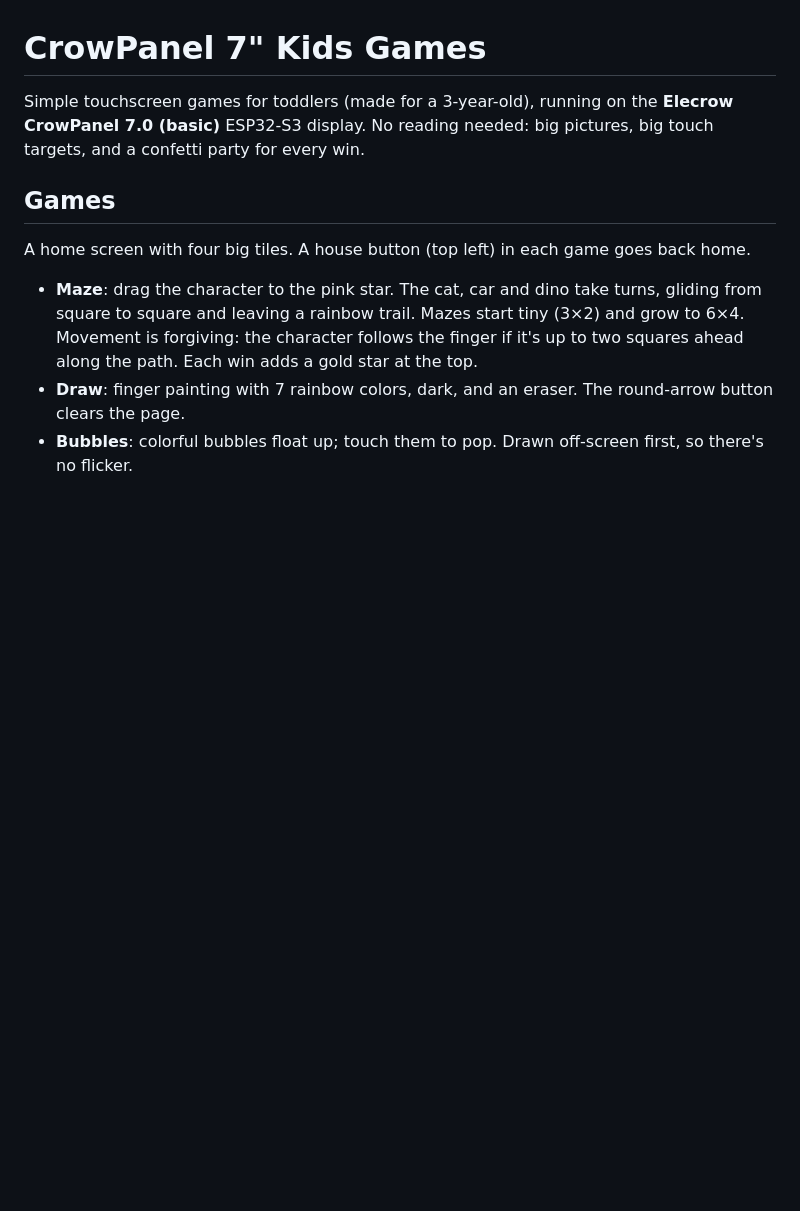
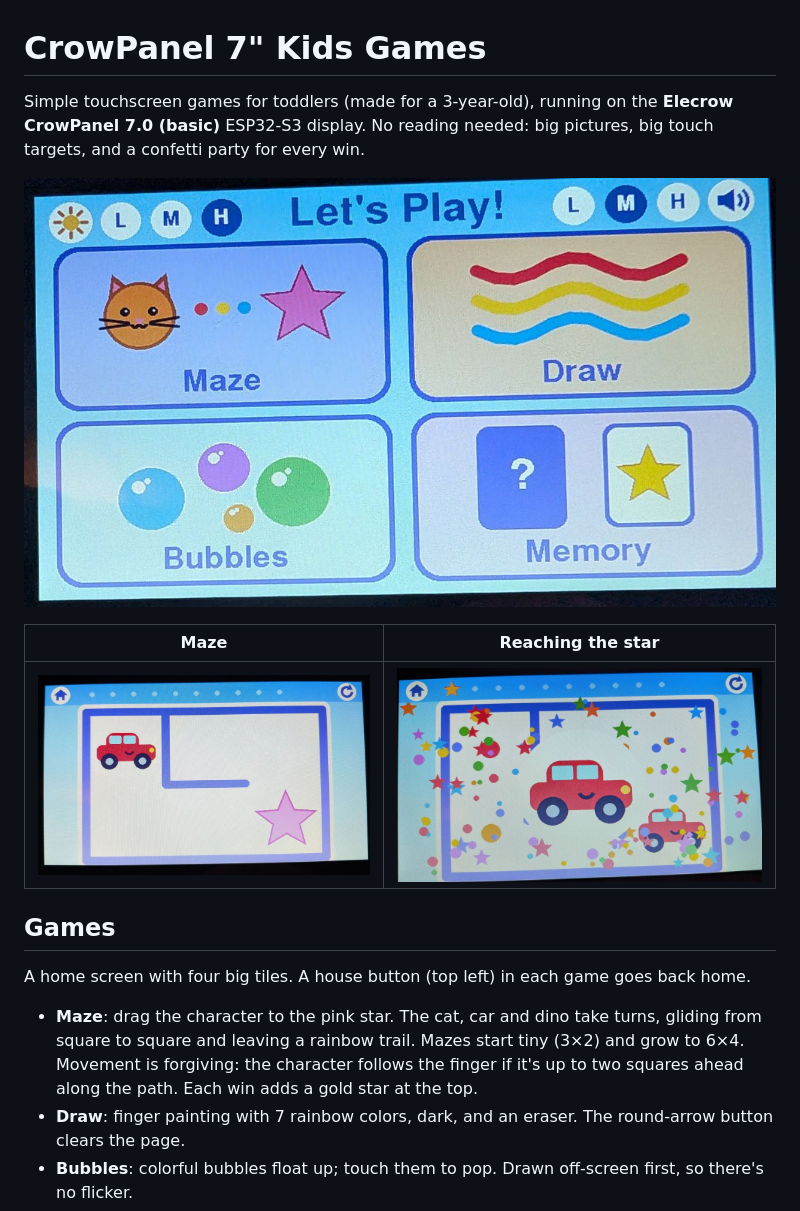
Before and after one commit to mein9/crowpanel7-kids-games, a Markdown page: README.md, the part around the change. GitHub-like rendering; pictures changed too: docs/home.jpg (added), docs/maze.jpg (added), docs/win.jpg (added); blank space fills up the shorter version.

Commit message:
Add photos of the home screen and maze to the README
Co-Authored-By: Claude Opus 5.5 <noreply@anthropic.com>

```diff
--- a/README.md
+++ b/README.md
@@ -3,6 +3,12 @@
 Simple touchscreen games for toddlers (made for a 3-year-old), running on the
 **Elecrow CrowPanel 7.0 (basic)** ESP32-S3 display. No reading needed: big
 pictures, big touch targets, and a confetti party for every win.
+
+![Home screen with Maze, Draw, Bubbles and Memory tiles, plus brightness and volume buttons](docs/home.jpg)
+
+| Maze | Reaching the star |
+|---|---|
+| ![A red car at the start of a small maze, with a pink star as the goal](docs/maze.jpg) | ![Confetti and a big car celebrating a finished maze](docs/win.jpg) |
 
 ## Games
 
```
